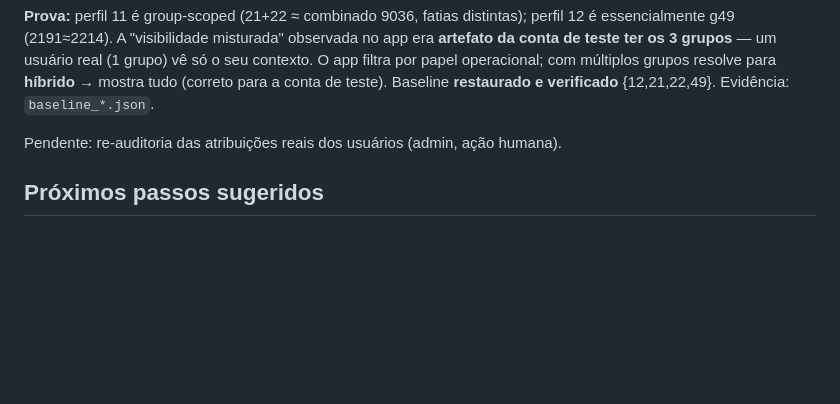
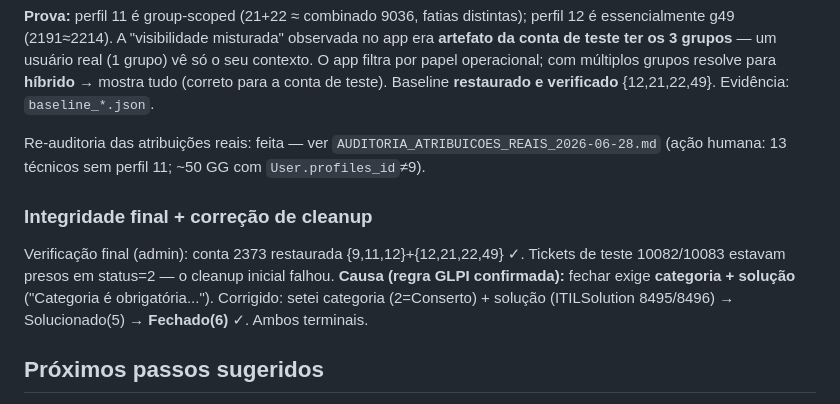
Before and after one commit to jonathanmoletta17/sis-mobile-flutter, a Markdown page: docs/validation/RELATORIO_CERTIFICACAO_2026-06-28.md, the part around the change. Rendered like a GitHub page; blank space fills up the shorter version.

Commit message:
docs(validation): integridade final + cleanup tickets de teste
Conta 2373 restaurada ao baseline; tickets 10082/10083 fechados (regra GLPI:
fechar exige categoria + solucao). Auditoria de atribuicoes reais consolidada.

Co-Authored-By: Claude Opus 4.8 <noreply@anthropic.com>

```diff
--- a/docs/validation/RELATORIO_CERTIFICACAO_2026-06-28.md
+++ b/docs/validation/RELATORIO_CERTIFICACAO_2026-06-28.md
@@ -84,7 +84,17 @@ grupo) vê só o seu contexto. O app filtra por papel operacional; com múltiplo
 grupos resolve para **híbrido** → mostra tudo (correto para a conta de teste).
 Baseline **restaurado e verificado** {12,21,22,49}. Evidência: `baseline_*.json`.
 
-Pendente: re-auditoria das atribuições reais dos usuários (admin, ação humana).
+Re-auditoria das atribuições reais: feita — ver
+`AUDITORIA_ATRIBUICOES_REAIS_2026-06-28.md` (ação humana: 13 técnicos sem perfil
+11; ~50 GG com `User.profiles_id`≠9).
+
+### Integridade final + correção de cleanup
+
+Verificação final (admin): conta 2373 restaurada {9,11,12}+{12,21,22,49} ✓.
+Tickets de teste 10082/10083 estavam presos em status=2 — o cleanup inicial
+falhou. **Causa (regra GLPI confirmada):** fechar exige **categoria + solução**
+("Categoria é obrigatória..."). Corrigido: setei categoria (2=Conserto) + solução
+(ITILSolution 8495/8496) → Solucionado(5) → **Fechado(6)** ✓. Ambos terminais.
 
 ## Próximos passos sugeridos
 1. Obter credenciais admin válidas → certificar Bridge A (catálogo vs Form_Profile/ITILCategory vivo) e regenerar catálogo `--live`.
```
